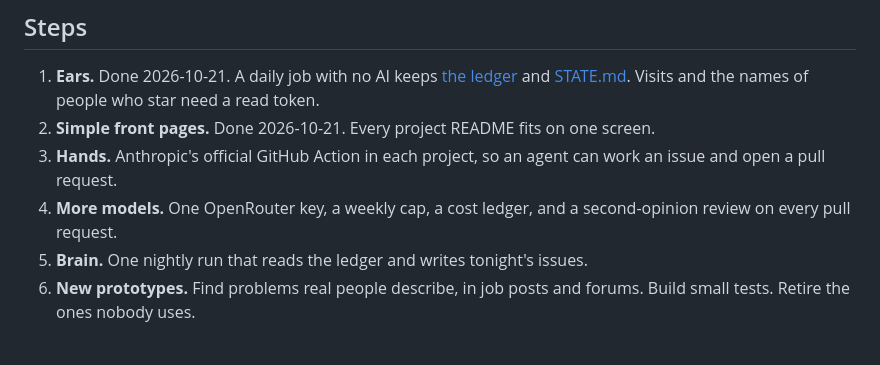
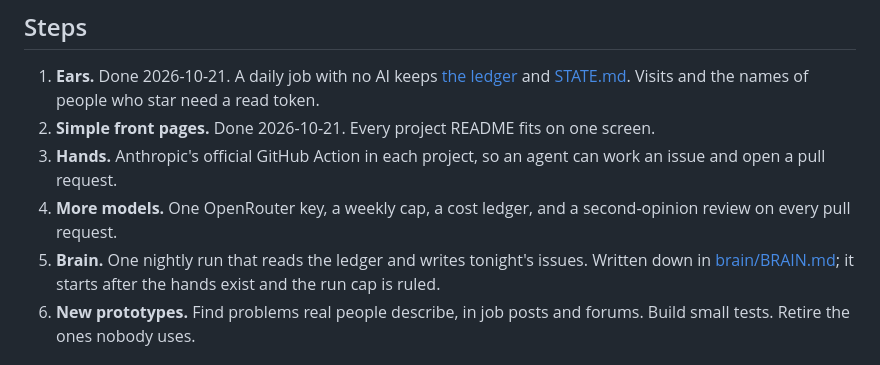
Before and after one commit to guillearria/phoenix, a Markdown page: PLAN.md, the part around the change. GitHub-like rendering.

Commit message:
Brain: what the nightly run will do and the rules it keeps; not scheduled until the hands exist and the run cap is ruled
Co-Authored-By: Claude Opus 5.5 <noreply@anthropic.com>

```diff
--- a/PLAN.md
+++ b/PLAN.md
@@ -81,7 +81,7 @@ One message. What changed, what people did, what is waiting. The target is a 15-
 2. **Simple front pages.** Done 2026-10-21. Every project README fits on one screen.
 3. **Hands.** Anthropic's official GitHub Action in each project, so an agent can work an issue and open a pull request.
 4. **More models.** One OpenRouter key, a weekly cap, a cost ledger, and a second-opinion review on every pull request.
-5. **Brain.** One nightly run that reads the ledger and writes tonight's issues.
+5. **Brain.** One nightly run that reads the ledger and writes tonight's issues. Written down in [brain/BRAIN.md](brain/BRAIN.md); it starts after the hands exist and the run cap is ruled.
 6. **New prototypes.** Find problems real people describe, in job posts and forums. Build small tests. Retire the ones nobody uses.
 
 ## Not decided yet
```
Also changed, not shown: brain/BRAIN.md (added, +27 -0 lines).
